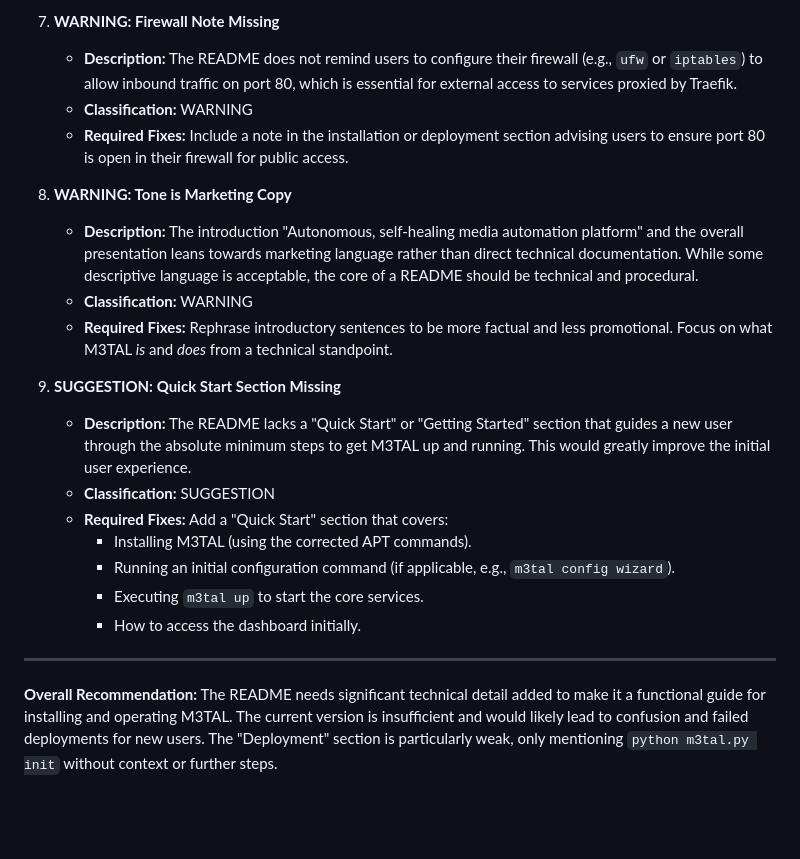
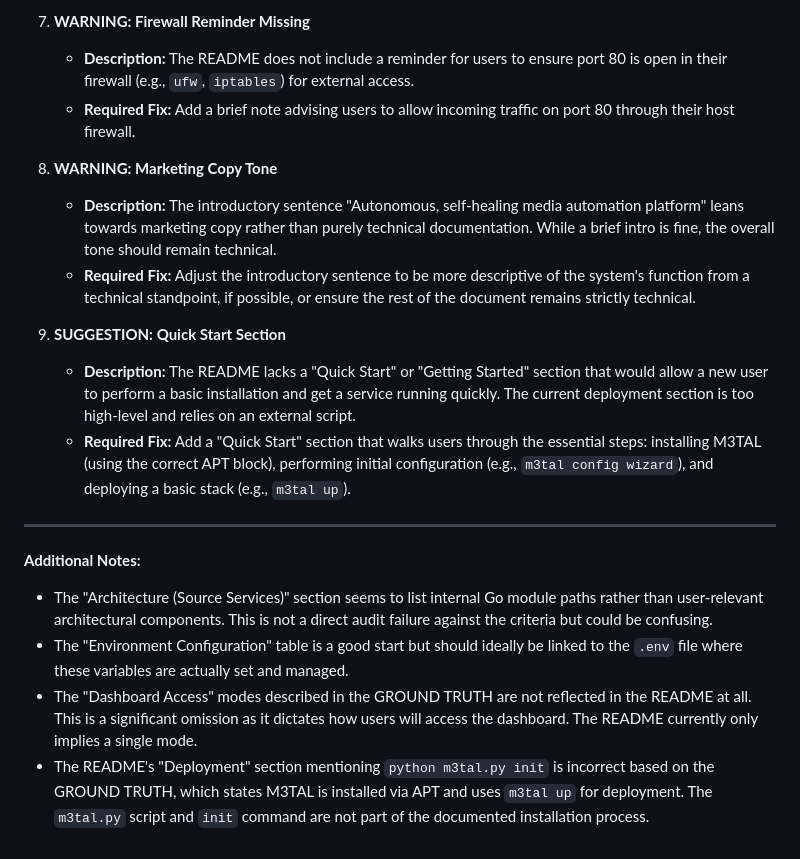
Before and after one commit to jakej985-rgb/m3tal-docs, a Markdown page: projects/m3tal-core/FIXES.md, the part around one of its changes. Rendered like a GitHub page; blank space fills up the shorter version.

```diff
--- a/projects/m3tal-core/FIXES.md
+++ b/projects/m3tal-core/FIXES.md
@@ -63,23 +34,21 @@
 
-7.  **WARNING: Firewall Note Missing**
-    *   **Description:** The README does not remind users to configure their firewall (e.g., `ufw` or `iptables`) to allow inbound traffic on port 80, which is essential for external access to services proxied by Traefik.
-    *   **Classification:** WARNING
-    *   **Required Fixes:** Include a note in the installation or deployment section advising users to ensure port 80 is open in their firewall for public access.
+7.  **WARNING: Firewall Reminder Missing**
+    *   **Description:** The README does not include a reminder for users to ensure port 80 is open in their firewall (e.g., `ufw`, `iptables`) for external access.
+    *   **Required Fix:** Add a brief note advising users to allow incoming traffic on port 80 through their host firewall.
 
-8.  **WARNING: Tone is Marketing Copy**
-    *   **Description:** The introduction "Autonomous, self-healing media automation platform" and the overall presentation leans towards marketing language rather than direct technical documentation. While some descriptive language is acceptable, the core of a README should be technical and procedural.
-    *   **Classification:** WARNING
-    *   **Required Fixes:** Rephrase introductory sentences to be more factual and less promotional. Focus on what M3TAL *is* and *does* from a technical standpoint.
+8.  **WARNING: Marketing Copy Tone**
+    *   **Description:** The introductory sentence "Autonomous, self-healing media automation platform" leans towards marketing copy rather than purely technical documentation. While a brief intro is fine, the overall tone should remain technical.
+    *   **Required Fix:** Adjust the introductory sentence to be more descriptive of the system's function from a technical standpoint, if possible, or ensure the rest of the document remains strictly technical.
 
-9.  **SUGGESTION: Quick Start Section Missing**
-    *   **Description:** The README lacks a "Quick Start" or "Getting Started" section that guides a new user through the absolute minimum steps to get M3TAL up and running. This would greatly improve the initial user experience.
-    *   **Classification:** SUGGESTION
-    *   **Required Fixes:** Add a "Quick Start" section that covers:
-        *   Installing M3TAL (using the corrected APT commands).
-        *   Running an initial configuration command (if applicable, e.g., `m3tal config wizard`).
-        *   Executing `m3tal up` to start the core services.
-        *   How to access the dashboard initially.
+9.  **SUGGESTION: Quick Start Section**
+    *   **Description:** The README lacks a "Quick Start" or "Getting Started" section that would allow a new user to perform a basic installation and get a service running quickly. The current deployment section is too high-level and relies on an external script.
+    *   **Required Fix:** Add a "Quick Start" section that walks users through the essential steps: installing M3TAL (using the correct APT block), performing initial configuration (e.g., `m3tal config wizard`), and deploying a basic stack (e.g., `m3tal up`).
 
 ---
 
-**Overall Recommendation:** The README needs significant technical detail added to make it a functional guide for installing and operating M3TAL. The current version is insufficient and would likely lead to confusion and failed deployments for new users. The "Deployment" section is particularly weak, only mentioning `python m3tal.py init` without context or further steps.
+**Additional Notes:**
+
+*   The "Architecture (Source Services)" section seems to list internal Go module paths rather than user-relevant architectural components. This is not a direct audit failure against the criteria but could be confusing.
+*   The "Environment Configuration" table is a good start but should ideally be linked to the `.env` file where these variables are actually set and managed.
+*   The "Dashboard Access" modes described in the GROUND TRUTH are not reflected in the README at all. This is a significant omission as it dictates how users will access the dashboard. The README currently only implies a single mode.
+*   The README's "Deployment" section mentioning `python m3tal.py init` is incorrect based on the GROUND TRUTH, which states M3TAL is installed via APT and uses `m3tal up` for deployment. The `m3tal.py` script and `init` command are not part of the documented installation process.
```
Also changed, not shown: other parts of projects/m3tal-core/FIXES.md (+20 -49 lines).
